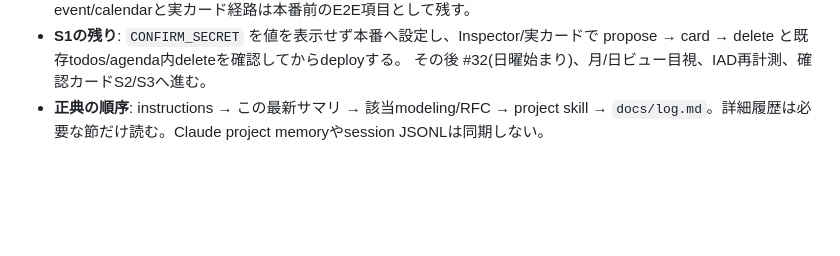
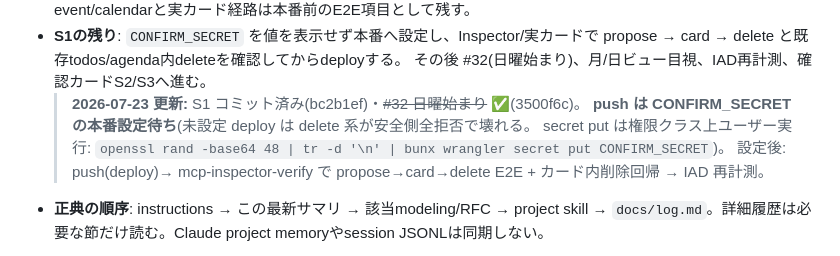
Before and after one commit to gigun-dev/caldav, a Markdown page: docs/next-directions.md, the part around the change. Rendered like a GitHub page; blank space fills up the shorter version.

```diff
--- a/docs/next-directions.md
+++ b/docs/next-directions.md
@@ -21,6 +21,10 @@
 - **S1の残り**: `CONFIRM_SECRET` を値を表示せず本番へ設定し、Inspector/実カードで
   propose → card → delete と既存todos/agenda内deleteを確認してからdeployする。
   その後 #32(日曜始まり)、月/日ビュー目視、IAD再計測、確認カードS2/S3へ進む。
+  > **2026-07-23 更新:** S1 コミット済み(bc2b1ef)・~~#32 日曜始まり~~ ✅(3500f6c)。
+  > **push は CONFIRM_SECRET の本番設定待ち**(未設定 deploy は delete 系が安全側全拒否で壊れる。
+  > secret put は権限クラス上ユーザー実行: `openssl rand -base64 48 | tr -d '\n' | bunx wrangler secret put CONFIRM_SECRET`)。
+  > 設定後: push(deploy)→ mcp-inspector-verify で propose→card→delete E2E + カード内削除回帰 → IAD 再計測。
 - **正典の順序**: instructions → この最新サマリ → 該当modeling/RFC → project skill →
   `docs/log.md`。詳細履歴は必要な節だけ読む。Claude project memoryやsession JSONLは同期しない。
 
```
Also changed, not shown: docs/log.md (+8 -0 lines).
